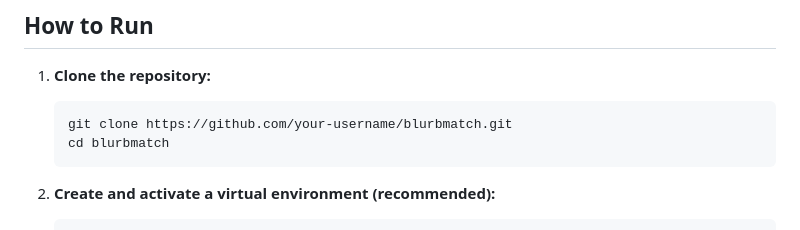
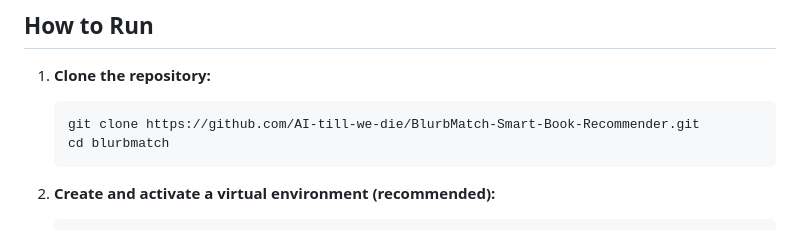
Before and after one commit to AI-till-we-die/BlurbMatch---Smart-Book-Recommender, a Markdown page: readme.md, the part around the change. GitHub-like rendering.

````diff
--- a/readme.md
+++ b/readme.md
@@ -80,7 +80,7 @@ blurbmatch/
 1.  **Clone the repository:**
 
     ```bash
-    git clone https://github.com/your-username/blurbmatch.git
+    git clone https://github.com/AI-till-we-die/BlurbMatch-Smart-Book-Recommender.git
     cd blurbmatch
     ```
 2.  **Create and activate a virtual environment (recommended):**
````
